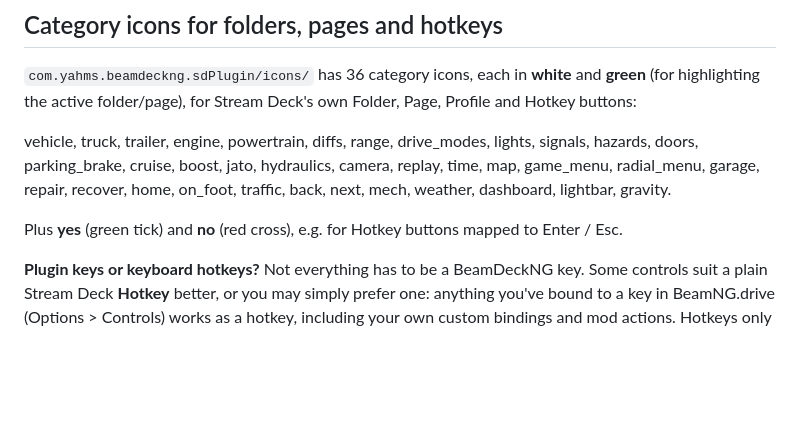
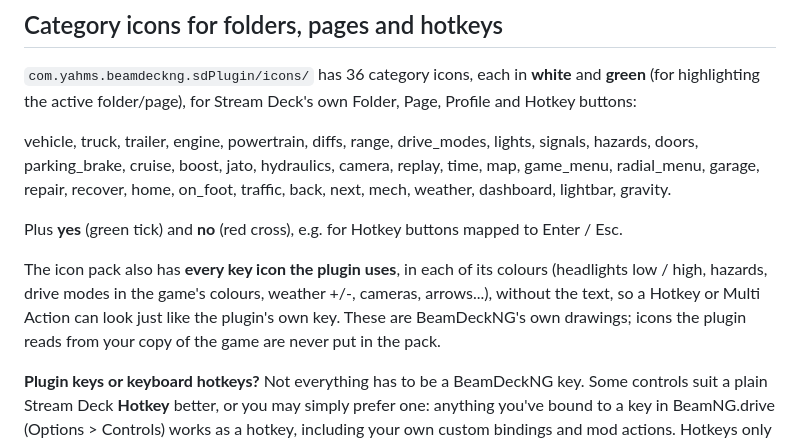
Before and after one commit to yahms/BeamDeckNG, a Markdown page: README.md, the part around one of its changes. Rendered like a GitHub page; blank space fills up the shorter version.

```diff
--- a/README.md
+++ b/README.md
@@ -77,6 +93,11 @@ parking_brake, cruise, boost, jato, hydraulics, camera, replay, time, map, game_
 garage, repair, recover, home, on_foot, traffic, back, next, mech, weather, dashboard, lightbar, gravity.
 
 Plus **yes** (green tick) and **no** (red cross), e.g. for Hotkey buttons mapped to Enter / Esc.
+
+The icon pack also has **every key icon the plugin uses**, in each of its colours (headlights low / high,
+hazards, drive modes in the game's colours, weather +/-, cameras, arrows...), without the text, so a Hotkey
+or Multi Action can look just like the plugin's own key. These are BeamDeckNG's own drawings; icons the
+plugin reads from your copy of the game are never put in the pack.
 
 **Plugin keys or keyboard hotkeys?** Not everything has to be a BeamDeckNG key. Some controls suit a
 plain Stream Deck **Hotkey** better, or you may simply prefer one: anything you've bound to a key in
```
Also changed, not shown: other parts of README.md (+17 -1 lines), RELEASE_NOTES.md (+21 -2 lines), docs/images/pages.png, 13 other files.
